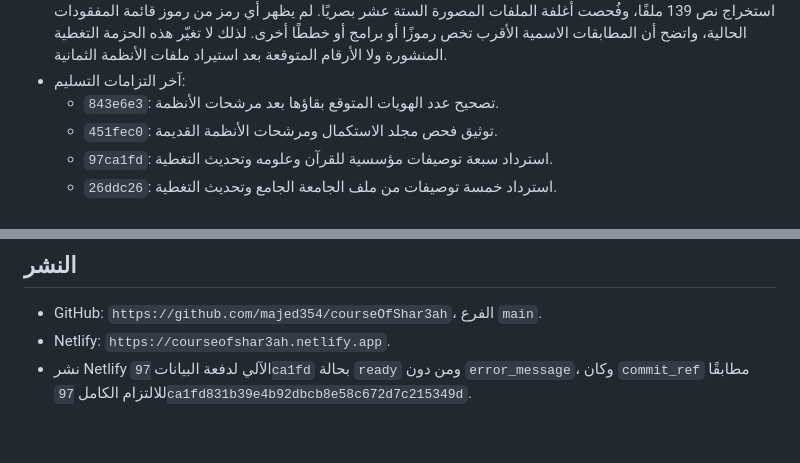
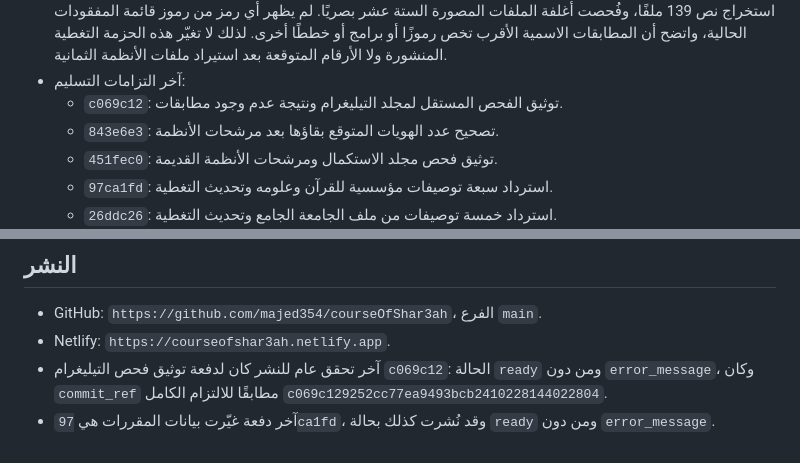
Before and after one commit to majed354/courseOfShar3ah, a Markdown page: WORK_STATUS.md, 2 parts joined by grey strips. Rendered like a GitHub page.

Commit message:
Update deployment status record

```diff
--- a/WORK_STATUS.md
+++ b/WORK_STATUS.md
@@ -41,6 +41,7 @@
   تغيّر هذه الحزمة التغطية المنشورة ولا الأرقام المتوقعة بعد استيراد ملفات
   الأنظمة الثمانية.
 - آخر التزامات التسليم:
+  - `c069c12`: توثيق الفحص المستقل لمجلد التيليغرام ونتيجة عدم وجود مطابقات.
   - `843e6e3`: تصحيح عدد الهويات المتوقع بقاؤها بعد مرشحات الأنظمة.
   - `451fec0`: توثيق فحص مجلد الاستكمال ومرشحات الأنظمة القديمة.
   - `97ca1fd`: استرداد سبعة توصيفات مؤسسية للقرآن وعلومه وتحديث التغطية.
@@ -69,6 +70,8 @@
 
 - GitHub: `https://github.com/majed354/courseOfShar3ah`، الفرع `main`.
 - Netlify: `https://courseofshar3ah.netlify.app`.
-- نشر Netlify الآلي لدفعة البيانات `97ca1fd` بحالة `ready` ومن دون `error_message`،
-  وكان `commit_ref` مطابقًا للالتزام الكامل
-  `97ca1fd831b39e4b92dbcb8e58c672d7c215349d`.
+- آخر تحقق عام للنشر كان لدفعة توثيق فحص التيليغرام `c069c12`: الحالة `ready`
+  ومن دون `error_message`، وكان `commit_ref` مطابقًا للالتزام الكامل
+  `c069c129252cc77ea9493bcb2410228144022804`.
+- آخر دفعة غيّرت بيانات المقررات هي `97ca1fd`، وقد نُشرت كذلك بحالة `ready` ومن
+  دون `error_message`.
```
